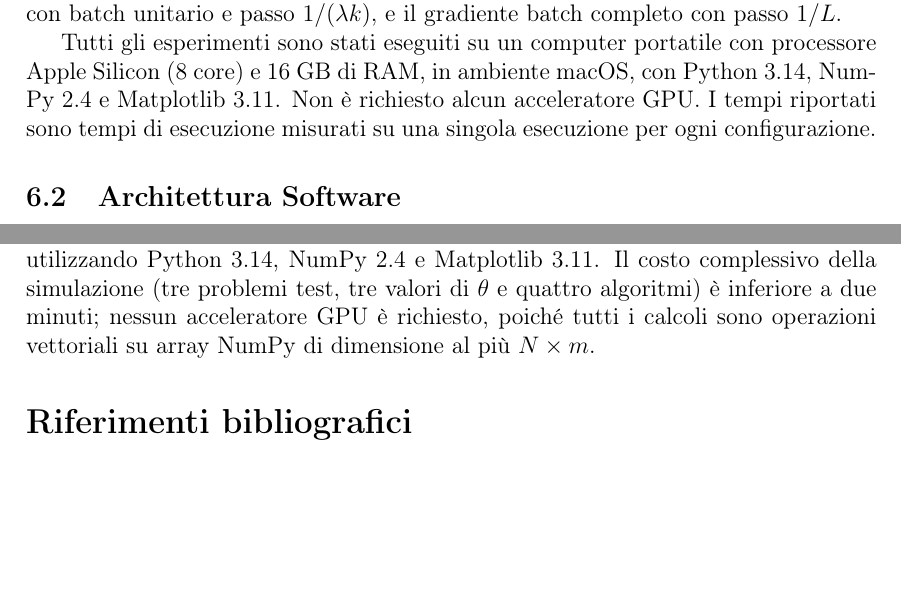
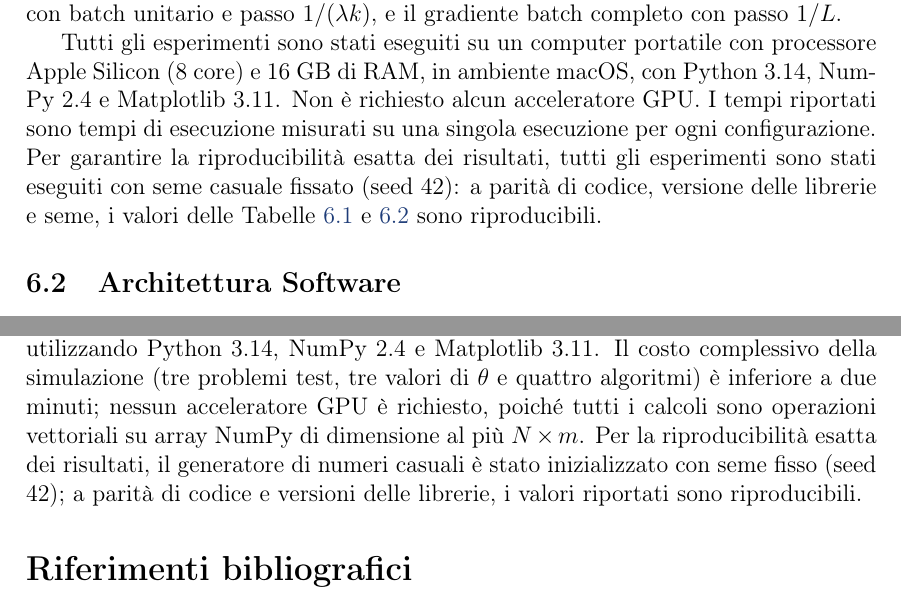
Before and after one commit to Alessandro1040/selezione-dinamica-batch, a LaTeX document (tesi/tesi.tex): two parts of pages 47 and 75 of 76, joined at a grey line, cut so that both start at the same text, the shorter picture padded with empty space. The pictures show the PDF file tesi/tesi.pdf that the author committed with the source.

Commit message:
Nota di riproducibilita: seed casuale fissato a 42 dichiarato in Sez. 6.1 e App. C (riproducibilita esatta delle tabelle 6.1-6.2); 76 pp invariati

```diff
--- a/tesi/tesi.tex
+++ b/tesi/tesi.tex
@@ -2276,7 +2276,10 @@ Tutti gli esperimenti sono stati eseguiti su un computer portatile con
 processore Apple Silicon (8 core) e 16~GB di RAM, in ambiente macOS, con
 Python~3.14, NumPy~2.4 e Matplotlib~3.11. Non è richiesto alcun acceleratore
 GPU. I tempi riportati sono tempi di esecuzione misurati su una singola
-esecuzione per ogni configurazione.
+esecuzione per ogni configurazione. Per garantire la riproducibilità esatta
+dei risultati, tutti gli esperimenti sono stati eseguiti con seme casuale
+fissato (seed $42$): a parità di codice, versione delle librerie e seme, i
+valori delle Tabelle~\ref{tab:6_1} e~\ref{tab:6_2} sono riproducibili.
 
 \subsection{Architettura Software}\label{sec:architettura}
 
@@ -3664,7 +3667,10 @@ ambiente macOS, utilizzando Python 3.14, NumPy 2.4 e Matplotlib 3.11. Il costo
 complessivo della simulazione (tre problemi test, tre valori di $\theta$ e
 quattro algoritmi) è inferiore a due minuti; nessun acceleratore GPU è
 richiesto, poiché tutti i calcoli sono operazioni vettoriali su array NumPy di
-dimensione al più $N \times m$.
+dimensione al più $N \times m$. Per la riproducibilità esatta dei risultati,
+il generatore di numeri casuali è stato inizializzato con seme fisso (seed
+$42$); a parità di codice e versioni delle librerie, i valori riportati sono
+riproducibili.
 
 \begin{thebibliography}{99}
 
```
Also changed, not shown: tesi/tesi.pdf, 1 other file.
